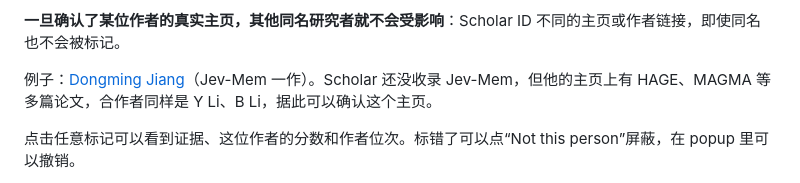
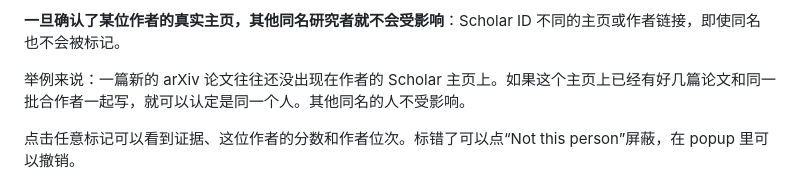
Before and after one commit to Ironieser/banjev, a Markdown page: README_CN.md, the part around the change. Rendered like a GitHub page.

```diff
--- a/README_CN.md
+++ b/README_CN.md
@@ -66,7 +66,7 @@ BanJev **不是**针对 Jev、TypeSafe AI，也不是针对基于 Jev 做东西
 
 **一旦确认了某位作者的真实主页，其他同名研究者就不会受影响**：Scholar ID 不同的主页或作者链接，即使同名也不会被标记。
 
-例子：[Dongming Jiang](https://scholar.google.com/citations?user=FZLU_acAAAAJ)（Jev-Mem 一作）。Scholar 还没收录 Jev-Mem，但他的主页上有 HAGE、MAGMA 等多篇论文，合作者同样是 Y Li、B Li，据此可以确认这个主页。
+举例来说：一篇新的 arXiv 论文往往还没出现在作者的 Scholar 主页上。如果这个主页上已经有好几篇论文和同一批合作者一起写，就可以认定是同一个人。其他同名的人不受影响。
 
 点击任意标记可以看到证据、这位作者的分数和作者位次。标错了可以点“Not this person”屏蔽，在 popup 里可以撤销。
 
```
Also changed, not shown: README.md (+1 -1 lines).
